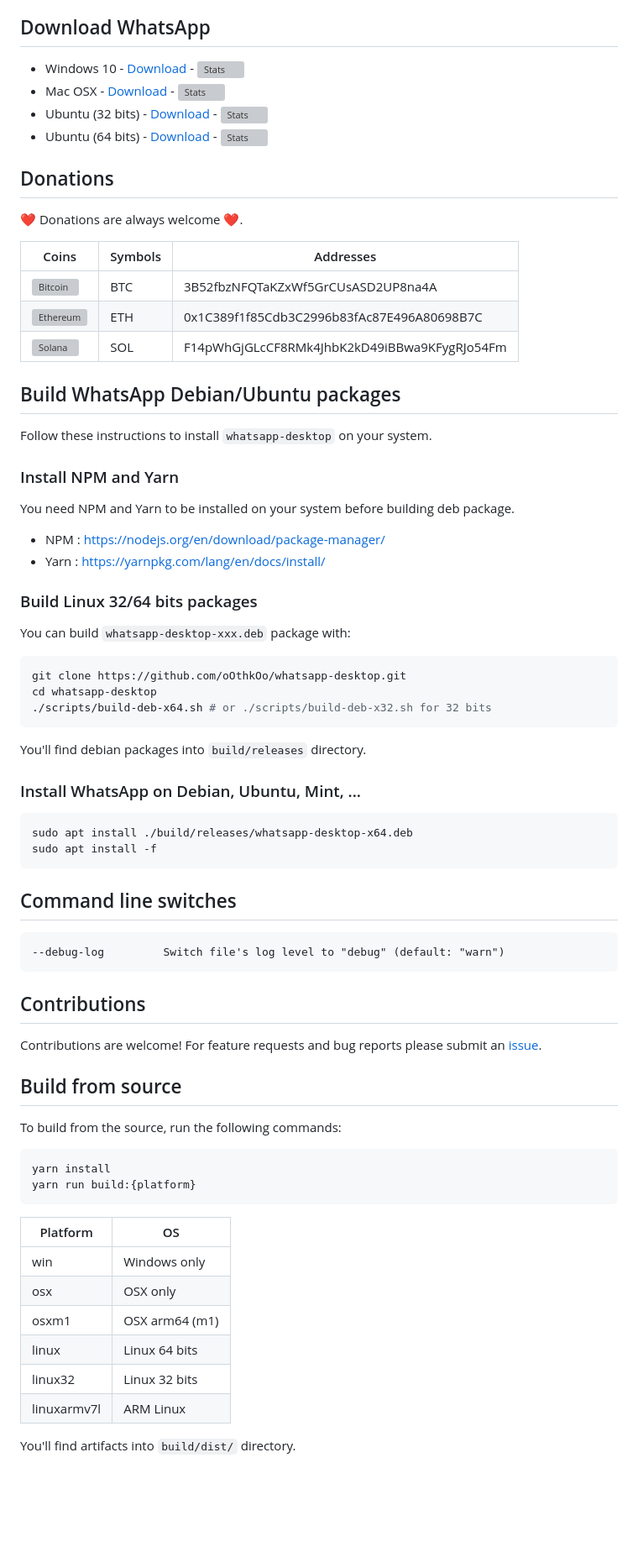
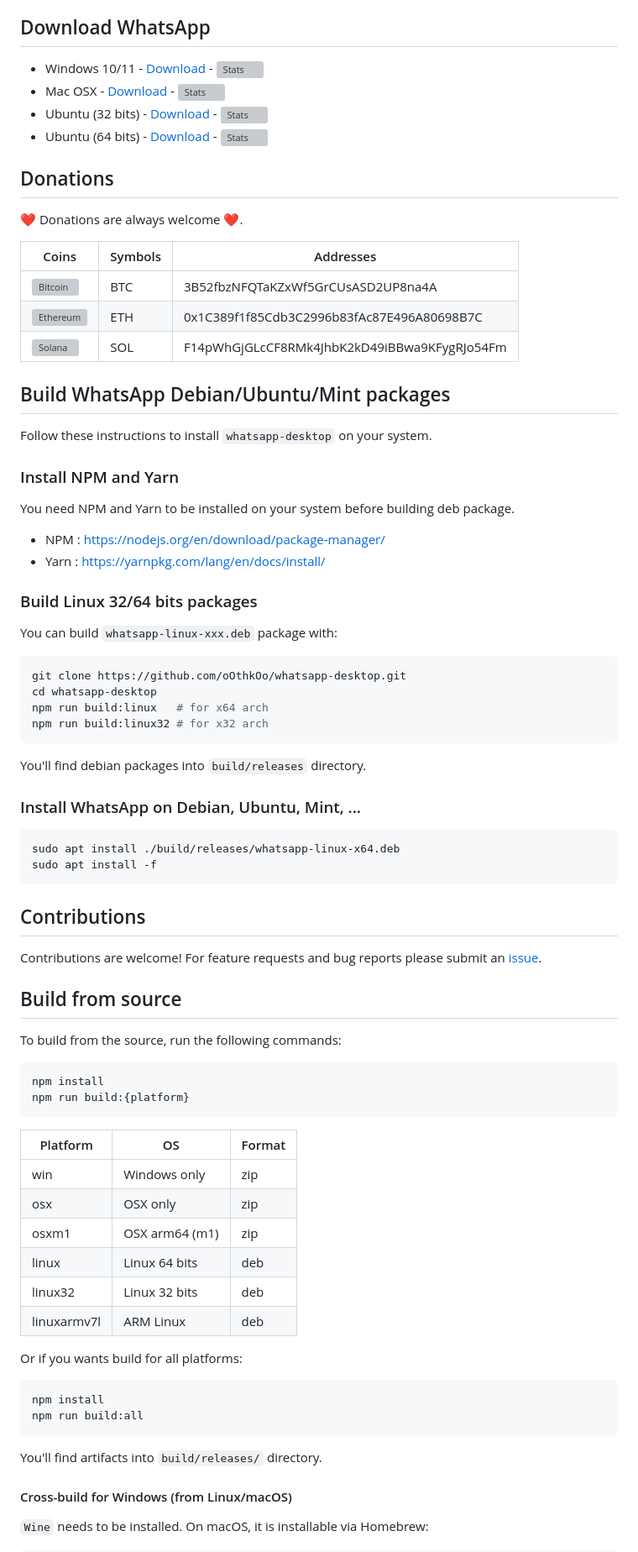
Before and after one commit to oOthkOo/whatsapp-desktop, a Markdown page: README.md, the part around the change printed below. Shown: that part at 84% size. Rendered like a GitHub page; blank space fills up the shorter version; grey boxes are pictures that could not be loaded.

````diff
--- a/README.md
+++ b/README.md
@@ -36,5 +36,5 @@ Original versions of WhatsApp Desktop was written by:
 
 ## Download WhatsApp
 
-* Windows 10 - [Download](https://github.com/oOthkOo/whatsapp-desktop/releases/download/v0.5.3/WhatsApp-win32-x64.zip) - ![Stats](https://img.shields.io/github/downloads/oOthkOo/whatsapp-desktop/latest/WhatsApp-win32-x64.zip?style=flat-square)
+* Windows 10/11 - [Download](https://github.com/oOthkOo/whatsapp-desktop/releases/download/v0.5.3/WhatsApp-win32-x64.zip) - ![Stats](https://img.shields.io/github/downloads/oOthkOo/whatsapp-desktop/latest/WhatsApp-win32-x64.zip?style=flat-square)
 * Mac OSX - [Download](https://github.com/oOthkOo/whatsapp-desktop/releases/download/v0.5.3/WhatsApp-darwin-x64.zip) - ![Stats](https://img.shields.io/github/downloads/oOthkOo/whatsapp-desktop/latest/WhatsApp-darwin-x64.zip?style=flat-square)
@@ -52,7 +52,7 @@ Coins | Symbols | Addresses
 <img width="32" src="https://github.com/oOthkOo/hyper-manager/blob/main/pictures/eth.svg" alt="Ethereum"/> | ETH | 0x1C389f1f85Cdb3C2996b83fAc87E496A80698B7C
 <img width="32" src="https://github.com/oOthkOo/hyper-manager/blob/main/pictures/sol.svg" alt="Solana"/> | SOL | F14pWhGjGLcCF8RMk4JhbK2kD49iBBwa9KFygRJo54Fm
 
-## Build WhatsApp Debian/Ubuntu packages
+## Build WhatsApp Debian/Ubuntu/Mint packages
 
 Follow these instructions to install `whatsapp-desktop` on your system.
 
@@ -65,12 +65,13 @@ You need NPM and Yarn to be installed on your system before building deb package
 
 ### Build Linux 32/64 bits packages
 
-You can build `whatsapp-desktop-xxx.deb` package with:
+You can build `whatsapp-linux-xxx.deb` package with:
 
 ```sh
 git clone https://github.com/oOthkOo/whatsapp-desktop.git
 cd whatsapp-desktop
-./scripts/build-deb-x64.sh # or ./scripts/build-deb-x32.sh for 32 bits
+npm run build:linux   # for x64 arch
+npm run build:linux32 # for x32 arch
 ```
 
 You'll find debian packages into `build/releases` directory.
@@ -78,13 +79,9 @@ You'll find debian packages into `build/releases` directory.
 ### Install WhatsApp on Debian, Ubuntu, Mint, ...
 
 ```sh
-sudo apt install ./build/releases/whatsapp-desktop-x64.deb
+sudo apt install ./build/releases/whatsapp-linux-x64.deb
 sudo apt install -f
 ```
-
-## Command line switches
-
-    --debug-log         Switch file's log level to "debug" (default: "warn")
 
 ## Contributions
 
@@ -95,17 +92,30 @@ Contributions are welcome! For feature requests and bug reports please submit an
 To build from the source, run the following commands:
 
 ```sh
-yarn install
-yarn run build:{platform}
+npm install
+npm run build:{platform}
 ```
 
-Platform | OS
---- | ---
-win | Windows only
-osx | OSX only
-osxm1 | OSX arm64 (m1)
-linux | Linux 64 bits
-linux32 | Linux 32 bits
-linuxarmv7l | ARM Linux
+| Platform | OS | Format |
+| --- | --- | --- |
+| win | Windows only | zip |
+| osx | OSX only | zip |
+| osxm1 | OSX arm64 (m1) | zip |
+| linux | Linux 64 bits | deb |
+| linux32 | Linux 32 bits | deb |
+| linuxarmv7l | ARM Linux | deb |
 
-You'll find artifacts into `build/dist/` directory.
+Or if you wants build for all platforms:
+
+```sh
+npm install
+npm run build:all
+```
+
+You'll find artifacts into `build/releases/` directory.
+
+#### Cross-build for Windows (from Linux/macOS)
+
+`Wine` needs to be installed.
+On macOS, it is installable via Homebrew:
+
````
Also changed, not shown: other parts of README.md (+17 -13 lines).
